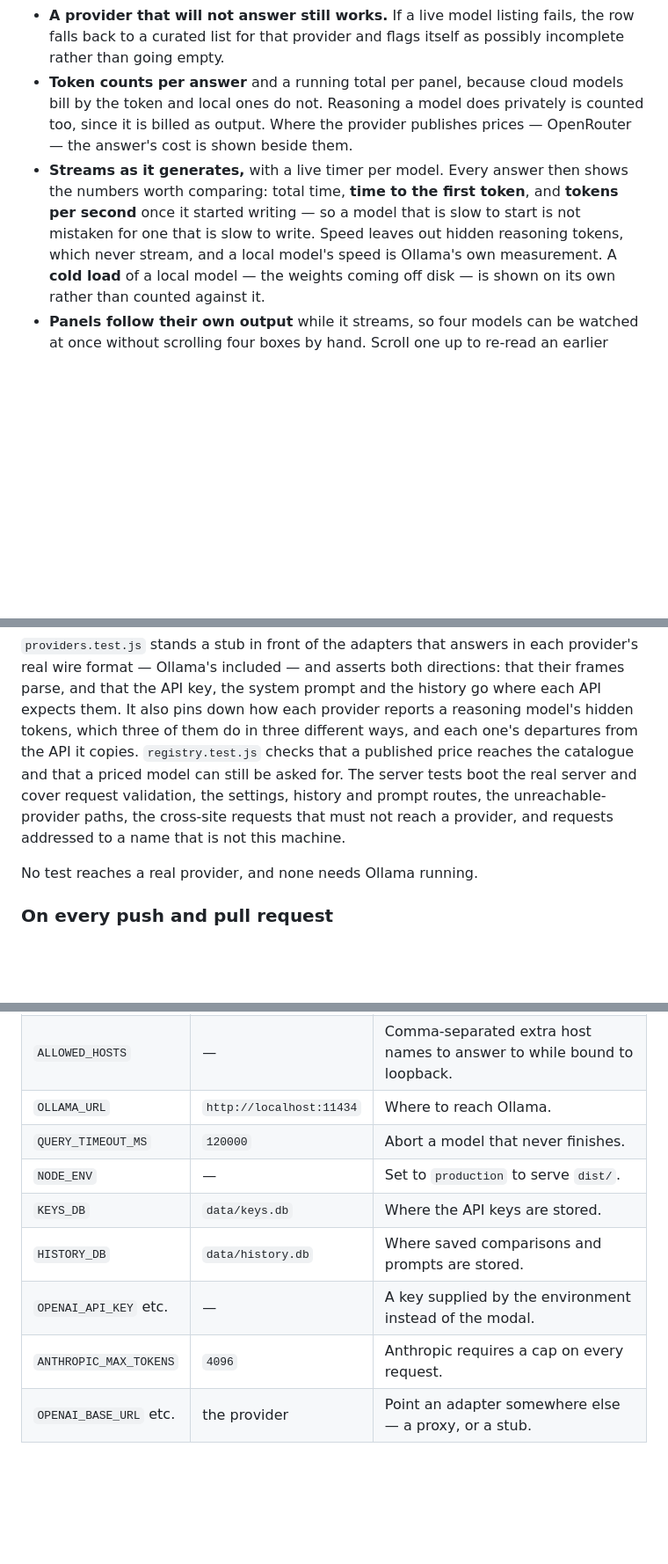
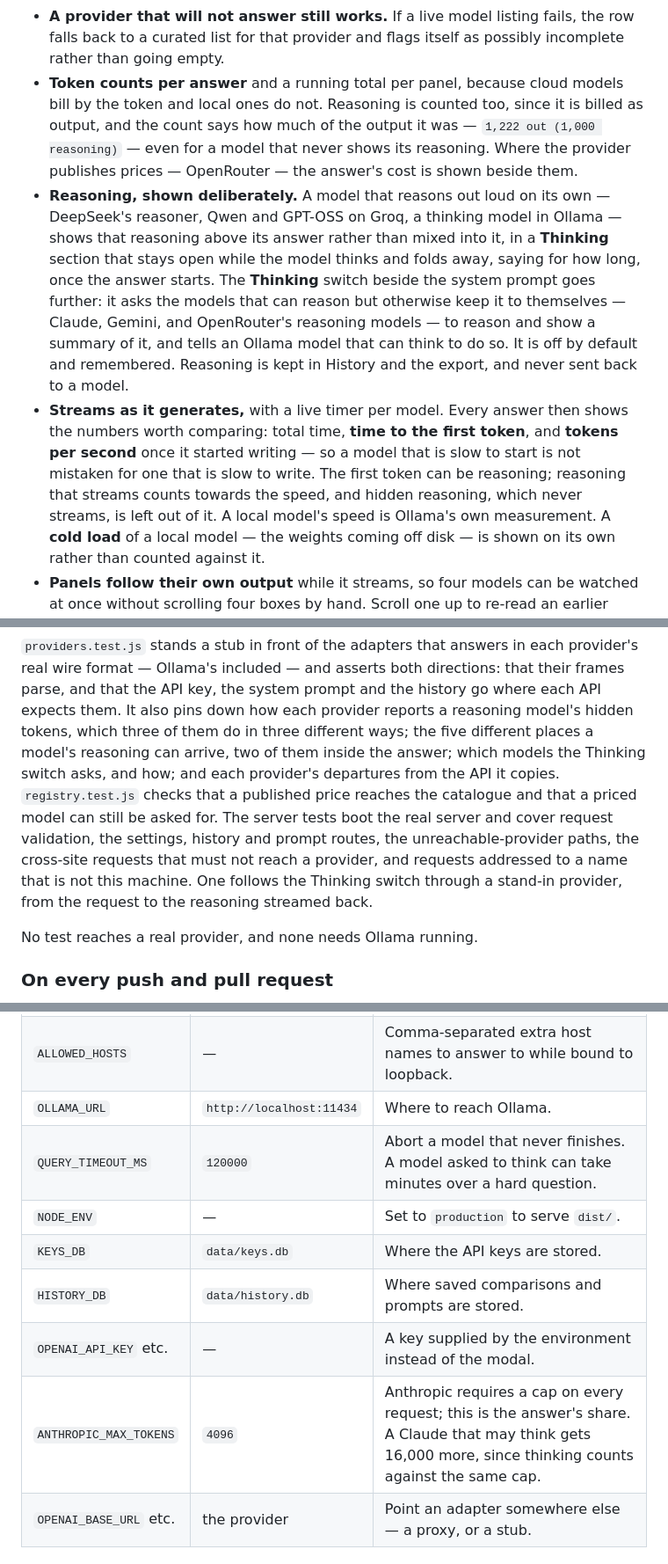
Before and after one commit to greenido/multi-LLM-at-once, a Markdown page: README.md, 3 parts joined by grey strips. Shown at 88% size. Rendered like a GitHub page; blank space fills up the shorter version.

Commit message:
docs: reasoning, the Thinking switch, and how each provider sends it
Co-Authored-By: Claude Opus 5 <noreply@anthropic.com>

```diff
--- a/README.md
+++ b/README.md
@@ -35,14 +35,27 @@ https://greenido.wordpress.com/2024/04/08/the-power-of-many-why-you-should-consi
   fails, the row falls back to a curated list for that provider and flags
   itself as possibly incomplete rather than going empty.
 - **Token counts per answer** and a running total per panel, because cloud
-  models bill by the token and local ones do not. Reasoning a model does
-  privately is counted too, since it is billed as output. Where the provider
-  publishes prices — OpenRouter — the answer's cost is shown beside them.
+  models bill by the token and local ones do not. Reasoning is counted too,
+  since it is billed as output, and the count says how much of the output it
+  was — `1,222 out (1,000 reasoning)` — even for a model that never shows its
+  reasoning. Where the provider publishes prices — OpenRouter — the answer's
+  cost is shown beside them.
+- **Reasoning, shown deliberately.** A model that reasons out loud on its own
+  — DeepSeek's reasoner, Qwen and GPT-OSS on Groq, a thinking model in Ollama
+  — shows that reasoning above its answer rather than mixed into it, in a
+  **Thinking** section that stays open while the model thinks and folds away,
+  saying for how long, once the answer starts. The **Thinking** switch beside
+  the system prompt goes further: it asks the models that can reason but
+  otherwise keep it to themselves — Claude, Gemini, and OpenRouter's reasoning
+  models — to reason and show a summary of it, and tells an Ollama model that
+  can think to do so. It is off by default and remembered. Reasoning is kept
+  in History and the export, and never sent back to a model.
 - **Streams as it generates,** with a live timer per model. Every answer then
   shows the numbers worth comparing: total time, **time to the first token**,
   and **tokens per second** once it started writing — so a model that is slow
-  to start is not mistaken for one that is slow to write. Speed leaves out
-  hidden reasoning tokens, which never stream, and a local model's speed is
+  to start is not mistaken for one that is slow to write. The first token can
+  be reasoning; reasoning that streams counts towards the speed, and hidden
+  reasoning, which never streams, is left out of it. A local model's speed is
   Ollama's own measurement. A **cold load** of a local model — the weights
   coming off disk — is shown on its own rather than counted against it.
 - **Panels follow their own output** while it streams, so four models can be
@@ -193,13 +206,17 @@ each provider's real wire format — Ollama's included — and asserts both
 directions: that their frames parse, and that the API key, the system prompt
 and the history go where each API expects them. It also pins down how each
 provider reports a reasoning model's hidden tokens, which three of them do in
-three different ways, and each one's departures from the API it copies.
+three different ways; the five different places a model's reasoning can
+arrive, two of them inside the answer; which models the Thinking switch asks,
+and how; and each provider's departures from the API it copies.
 `registry.test.js` checks that a published price reaches the catalogue and
 that a priced model can still be asked for. The
 server tests boot the real server and cover
 request validation, the settings, history and prompt routes, the
 unreachable-provider paths, the cross-site requests that must not reach a
-provider, and requests addressed to a name that is not this machine.
+provider, and requests addressed to a name that is not this machine. One
+follows the Thinking switch through a stand-in provider, from the request to
+the reasoning streamed back.
 
 No test reaches a real provider, and none needs Ollama running.
 
@@ -232,12 +249,12 @@ All optional.
 | `ALLOWED_ORIGINS` | — | Comma-separated extra origins allowed to POST, for a UI served elsewhere. |
 | `ALLOWED_HOSTS` | — | Comma-separated extra host names to answer to while bound to loopback. |
 | `OLLAMA_URL` | `http://localhost:11434` | Where to reach Ollama. |
-| `QUERY_TIMEOUT_MS` | `120000` | Abort a model that never finishes. |
+| `QUERY_TIMEOUT_MS` | `120000` | Abort a model that never finishes. A model asked to think can take minutes over a hard question. |
 | `NODE_ENV` | — | Set to `production` to serve `dist/`. |
 | `KEYS_DB` | `data/keys.db` | Where the API keys are stored. |
 | `HISTORY_DB` | `data/history.db` | Where saved comparisons and prompts are stored. |
 | `OPENAI_API_KEY` etc. | — | A key supplied by the environment instead of the modal. |
-| `ANTHROPIC_MAX_TOKENS` | `4096` | Anthropic requires a cap on every request. |
+| `ANTHROPIC_MAX_TOKENS` | `4096` | Anthropic requires a cap on every request; this is the answer's share. A Claude that may think gets 16,000 more, since thinking counts against the same cap. |
 | `OPENAI_BASE_URL` etc. | the provider | Point an adapter somewhere else — a proxy, or a stub. |
 
 ## How it is put together
```
Also changed, not shown: other parts of README.md (+27 -1 lines).
